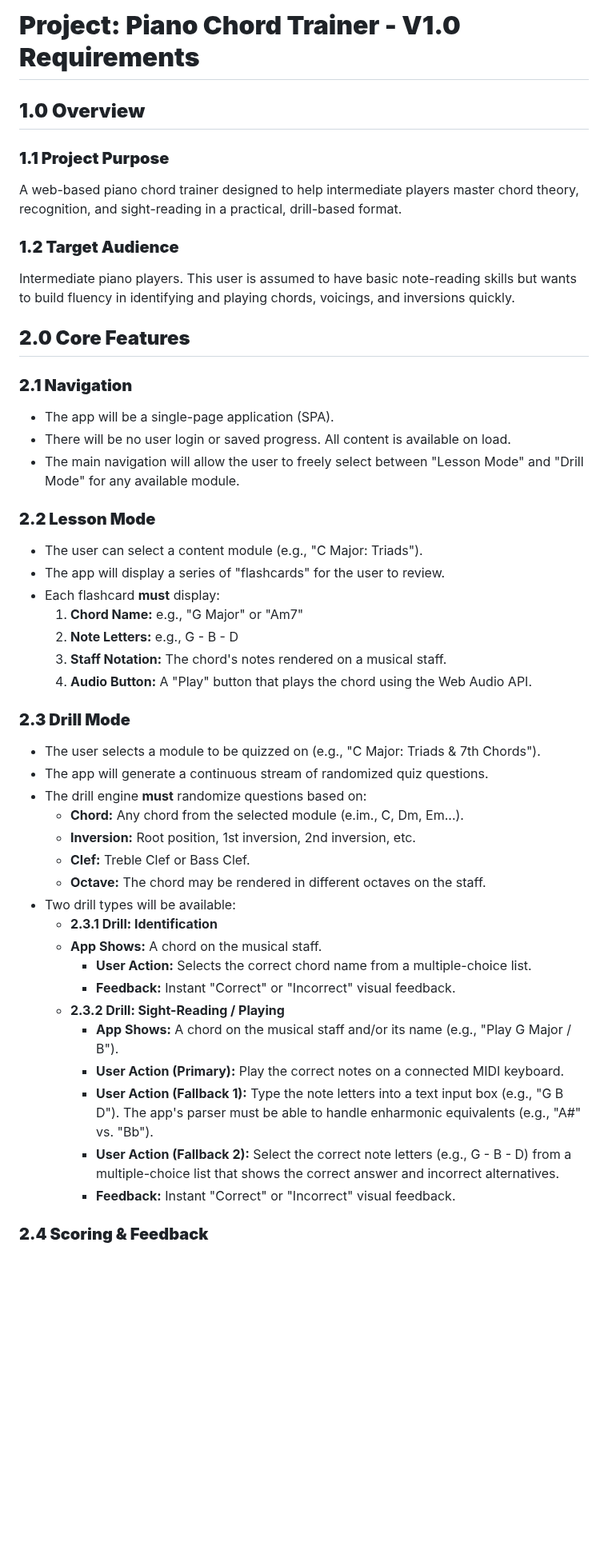
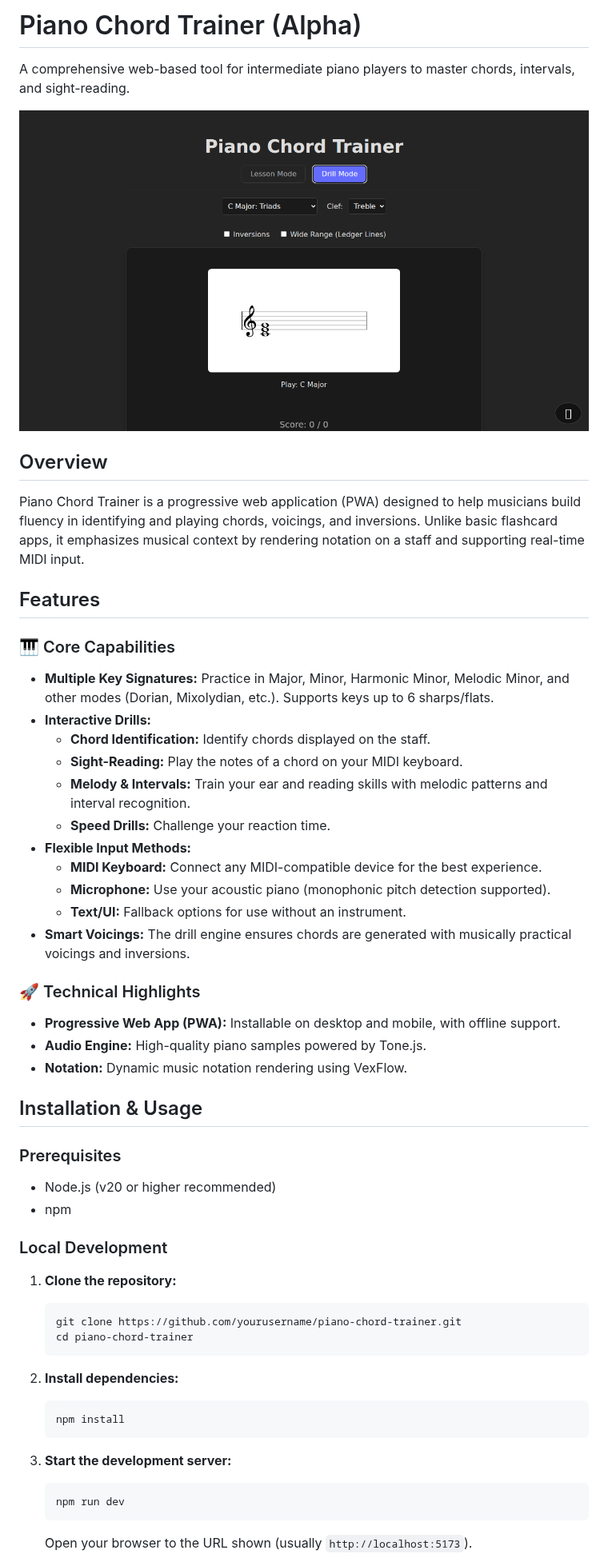
Before and after one commit to marktsui01-art/piano-chord-trainer, a Markdown page: README.md, the part around one of its changes. Shown at 80% size. GitHub-like rendering; pictures changed too: public/app-screenshot.png (added); blank space fills up the shorter version.

````diff
--- a/README.md
+++ b/README.md
@@ -1,53 +1,55 @@
-# **Project: Piano Chord Trainer - V1.0 Requirements**
+# Piano Chord Trainer (Alpha)
 
-## **1.0 Overview**
+A comprehensive web-based tool for intermediate piano players to master chords, intervals, and sight-reading.
 
-### **1.1 Project Purpose**
+![Piano Chord Trainer Screenshot](public/app-screenshot.png)
 
-A web-based piano chord trainer designed to help intermediate players master chord theory, recognition, and sight-reading in a practical, drill-based format.
+## Overview
 
-### **1.2 Target Audience**
+Piano Chord Trainer is a progressive web application (PWA) designed to help musicians build fluency in identifying and playing chords, voicings, and inversions. Unlike basic flashcard apps, it emphasizes musical context by rendering notation on a staff and supporting real-time MIDI input.
 
-Intermediate piano players. This user is assumed to have basic note-reading skills but wants to build fluency in identifying and playing chords, voicings, and inversions quickly.
+## Features
 
-## **2.0 Core Features**
+### 🎹 Core Capabilities
+*   **Multiple Key Signatures:** Practice in Major, Minor, Harmonic Minor, Melodic Minor, and other modes (Dorian, Mixolydian, etc.). Supports keys up to 6 sharps/flats.
+*   **Interactive Drills:**
+    *   **Chord Identification:** Identify chords displayed on the staff.
+    *   **Sight-Reading:** Play the notes of a chord on your MIDI keyboard.
+    *   **Melody & Intervals:** Train your ear and reading skills with melodic patterns and interval recognition.
+    *   **Speed Drills:** Challenge your reaction time.
+*   **Flexible Input Methods:**
+    *   **MIDI Keyboard:** Connect any MIDI-compatible device for the best experience.
+    *   **Microphone:** Use your acoustic piano (monophonic pitch detection supported).
+    *   **Text/UI:** Fallback options for use without an instrument.
+*   **Smart Voicings:** The drill engine ensures chords are generated with musically practical voicings and inversions.
 
-### **2.1 Navigation**
+### 🚀 Technical Highlights
+*   **Progressive Web App (PWA):** Installable on desktop and mobile, with offline support.
+*   **Audio Engine:** High-quality piano samples powered by Tone.js.
+*   **Notation:** Dynamic music notation rendering using VexFlow.
 
-* The app will be a single-page application (SPA).
-* There will be no user login or saved progress. All content is available on load.
-* The main navigation will allow the user to freely select between "Lesson Mode" and "Drill Mode" for any available module.
+## Installation & Usage
 
-### **2.2 Lesson Mode**
+### Prerequisites
+*   Node.js (v20 or higher recommended)
+*   npm
 
-* The user can select a content module (e.g., "C Major: Triads").
-* The app will display a series of "flashcards" for the user to review.
-* Each flashcard **must** display:
-  1. **Chord Name:** e.g., "G Major" or "Am7"
-  2. **Note Letters:** e.g., G - B - D
-  3. **Staff Notation:** The chord's notes rendered on a musical staff.
-  4. **Audio Button:** A "Play" button that plays the chord using the Web Audio API.
+### Local Development
 
-### **2.3 Drill Mode**
+1.  **Clone the repository:**
+    ```bash
+    git clone https://github.com/yourusername/piano-chord-trainer.git
+    cd piano-chord-trainer
+    ```
 
-* The user selects a module to be quizzed on (e.g., "C Major: Triads & 7th Chords").
-* The app will generate a continuous stream of randomized quiz questions.
-* The drill engine **must** randomize questions based on:
-  * **Chord:** Any chord from the selected module (e.im., C, Dm, Em...).
-  * **Inversion:** Root position, 1st inversion, 2nd inversion, etc.
-  * **Clef:** Treble Clef or Bass Clef.
-  * **Octave:** The chord may be rendered in different octaves on the staff.
-* Two drill types will be available:
-  * **2.3.1 Drill: Identification**
-  * **App Shows:** A chord on the musical staff.
-    * **User Action:** Selects the correct chord name from a multiple-choice list.
-    * **Feedback:** Instant "Correct" or "Incorrect" visual feedback.
-  * **2.3.2 Drill: Sight-Reading / Playing**
-    * **App Shows:** A chord on the musical staff and/or its name (e.g., "Play G Major / B").
-    * **User Action (Primary):** Play the correct notes on a connected MIDI keyboard.
-    * **User Action (Fallback 1):** Type the note letters into a text input box (e.g., "G B D"). The app's parser must be able to handle enharmonic equivalents (e.g., "A#" vs. "Bb").
-    * **User Action (Fallback 2):** Select the correct note letters (e.g., G - B - D) from a multiple-choice list that shows the correct answer and incorrect alternatives.
-    * **Feedback:** Instant "Correct" or "Incorrect" visual feedback.
+2.  **Install dependencies:**
+    ```bash
+    npm install
+    ```
 
-### **2.4 Scoring & Feedback**
+3.  **Start the development server:**
+    ```bash
+    npm run dev
+    ```
+    Open your browser to the URL shown (usually `http://localhost:5173`).
 
````
Also changed, not shown: other parts of README.md (+15 -32 lines), 5 other files.
